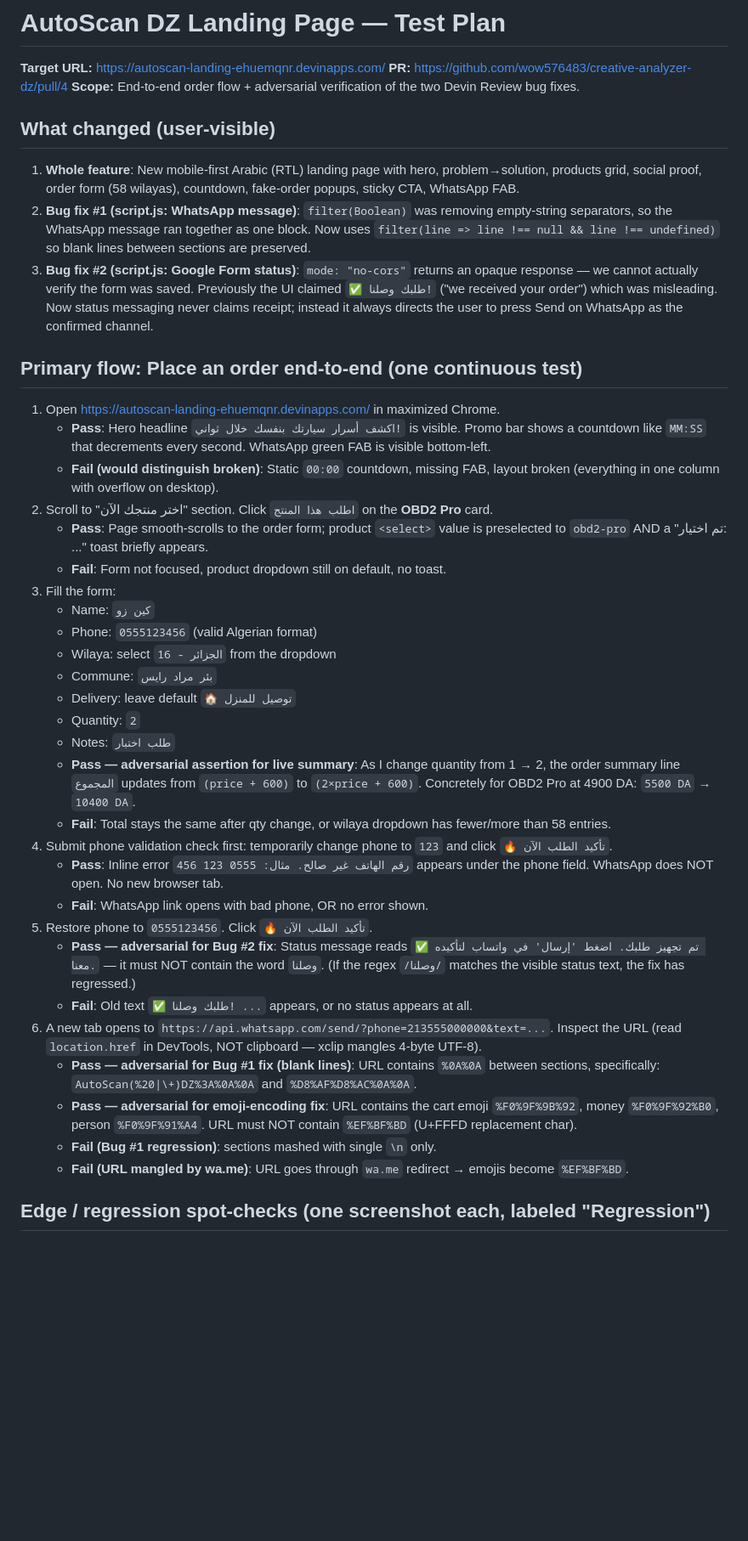
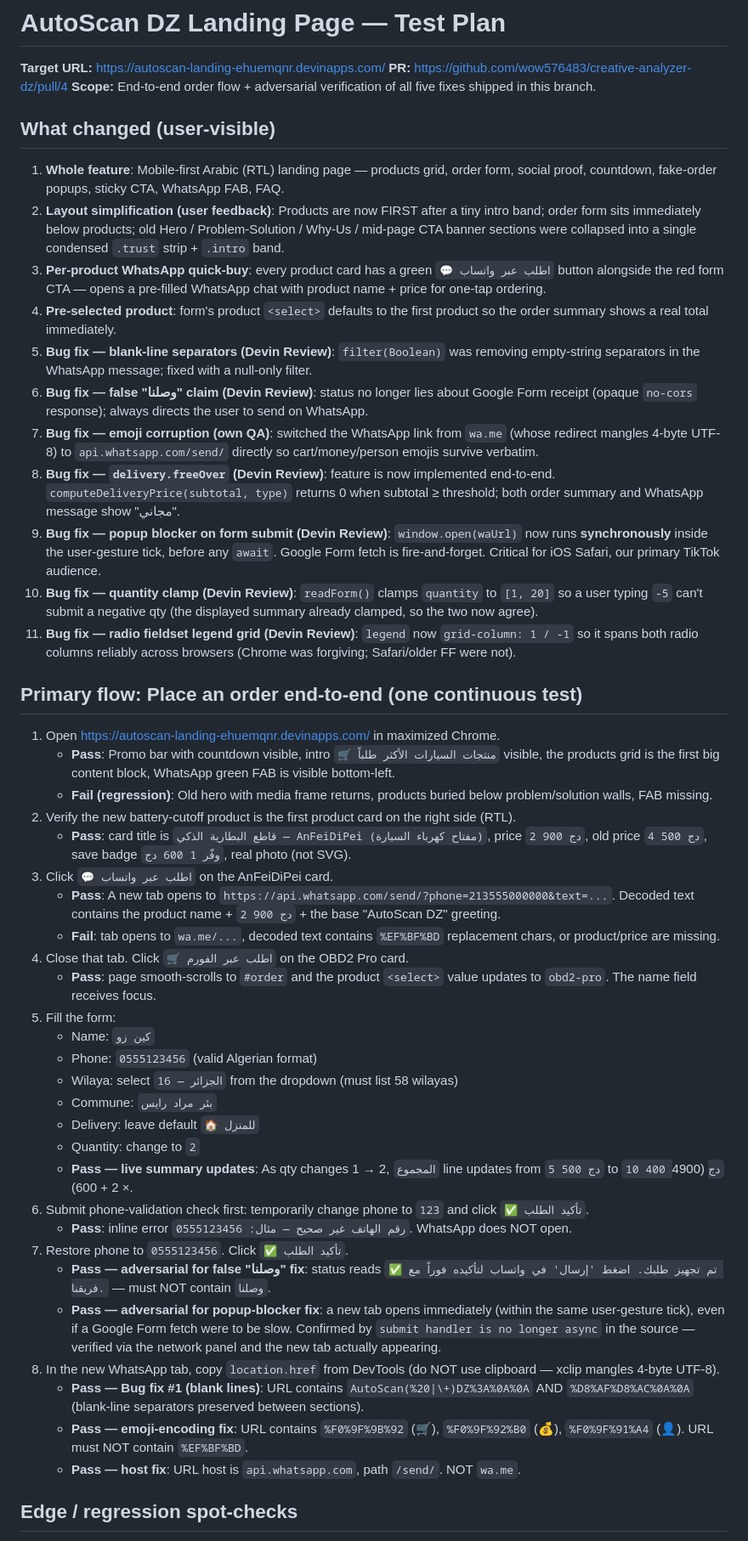
Before and after one commit to wow576483/creative-analyzer-dz, a Markdown page: autoscan-landing/TEST_PLAN.md, the part around one of its changes. Shown at 85% size. Drawn GitHub-style; blank space fills up the shorter version.

Commit message:
Update TEST_PLAN.md for restructured layout + WhatsApp quick-buy + all fixes
Co-Authored-By: Kin Zo <wow576483@gmail.com>

```diff
--- a/autoscan-landing/TEST_PLAN.md
+++ b/autoscan-landing/TEST_PLAN.md
@@ -2,43 +2,51 @@
 
 **Target URL:** https://autoscan-landing-ehuemqnr.devinapps.com/
 **PR:** https://github.com/wow576483/creative-analyzer-dz/pull/4
-**Scope:** End-to-end order flow + adversarial verification of the two Devin Review bug fixes.
+**Scope:** End-to-end order flow + adversarial verification of all five fixes shipped in this branch.
 
 ## What changed (user-visible)
 
-1. **Whole feature**: New mobile-first Arabic (RTL) landing page with hero, problem→solution, products grid, social proof, order form (58 wilayas), countdown, fake-order popups, sticky CTA, WhatsApp FAB.
-2. **Bug fix #1 (script.js: WhatsApp message)**: `filter(Boolean)` was removing empty-string separators, so the WhatsApp message ran together as one block. Now uses `filter(line => line !== null && line !== undefined)` so blank lines between sections are preserved.
-3. **Bug fix #2 (script.js: Google Form status)**: `mode: "no-cors"` returns an opaque response — we cannot actually verify the form was saved. Previously the UI claimed `✅ طلبك وصلنا!` ("we received your order") which was misleading. Now status messaging never claims receipt; instead it always directs the user to press Send on WhatsApp as the confirmed channel.
+1. **Whole feature**: Mobile-first Arabic (RTL) landing page — products grid, order form, social proof, countdown, fake-order popups, sticky CTA, WhatsApp FAB, FAQ.
+2. **Layout simplification (user feedback)**: Products are now FIRST after a tiny intro band; order form sits immediately below products; old Hero / Problem-Solution / Why-Us / mid-page CTA banner sections were collapsed into a single condensed `.trust` strip + `.intro` band.
+3. **Per-product WhatsApp quick-buy**: every product card has a green `💬 اطلب عبر واتساب` button alongside the red form CTA — opens a pre-filled WhatsApp chat with product name + price for one-tap ordering.
+4. **Pre-selected product**: form's product `<select>` defaults to the first product so the order summary shows a real total immediately.
+5. **Bug fix — blank-line separators (Devin Review)**: `filter(Boolean)` was removing empty-string separators in the WhatsApp message; fixed with a null-only filter.
+6. **Bug fix — false "وصلنا" claim (Devin Review)**: status no longer lies about Google Form receipt (opaque `no-cors` response); always directs the user to send on WhatsApp.
+7. **Bug fix — emoji corruption (own QA)**: switched the WhatsApp link from `wa.me` (whose redirect mangles 4-byte UTF-8) to `api.whatsapp.com/send/` directly so cart/money/person emojis survive verbatim.
+8. **Bug fix — `delivery.freeOver` (Devin Review)**: feature is now implemented end-to-end. `computeDeliveryPrice(subtotal, type)` returns 0 when subtotal ≥ threshold; both order summary and WhatsApp message show "مجاني".
+9. **Bug fix — popup blocker on form submit (Devin Review)**: `window.open(waUrl)` now runs **synchronously** inside the user-gesture tick, before any `await`. Google Form fetch is fire-and-forget. Critical for iOS Safari, our primary TikTok audience.
+10. **Bug fix — quantity clamp (Devin Review)**: `readForm()` clamps `quantity` to `[1, 20]` so a user typing `-5` can't submit a negative qty (the displayed summary already clamped, so the two now agree).
+11. **Bug fix — radio fieldset legend grid (Devin Review)**: `legend` now `grid-column: 1 / -1` so it spans both radio columns reliably across browsers (Chrome was forgiving; Safari/older FF were not).
 
 ## Primary flow: Place an order end-to-end (one continuous test)
 
 1. Open https://autoscan-landing-ehuemqnr.devinapps.com/ in maximized Chrome.
-   - **Pass**: Hero headline `اكشف أسرار سيارتك بنفسك خلال ثواني!` is visible. Promo bar shows a countdown like `MM:SS` that decrements every second. WhatsApp green FAB is visible bottom-left.
-   - **Fail (would distinguish broken)**: Static `00:00` countdown, missing FAB, layout broken (everything in one column with overflow on desktop).
-2. Scroll to "اختر منتجك الآن" section. Click `اطلب هذا المنتج` on the **OBD2 Pro** card.
-   - **Pass**: Page smooth-scrolls to the order form; product `<select>` value is preselected to `obd2-pro` AND a "تم اختيار: ..." toast briefly appears.
-   - **Fail**: Form not focused, product dropdown still on default, no toast.
-3. Fill the form:
+   - **Pass**: Promo bar with countdown visible, intro `🛒 منتجات السيارات الأكثر طلباً` visible, the products grid is the first big content block, WhatsApp green FAB is visible bottom-left.
+   - **Fail (regression)**: Old hero with media frame returns, products buried below problem/solution walls, FAB missing.
+2. Verify the new battery-cutoff product is the first product card on the right side (RTL).
+   - **Pass**: card title is `قاطع البطارية الذكي — AnFeiDiPei (مفتاح كهرباء السيارة)`, price `2 900 دج`, old price `4 500 دج`, save badge `وفّر 1 600 دج`, real photo (not SVG).
+3. Click `💬 اطلب عبر واتساب` on the AnFeiDiPei card.
+   - **Pass**: A new tab opens to `https://api.whatsapp.com/send/?phone=213555000000&text=...`. Decoded text contains the product name + `2 900 دج` + the base "AutoScan DZ" greeting.
+   - **Fail**: tab opens to `wa.me/...`, decoded text contains `%EF%BF%BD` replacement chars, or product/price are missing.
+4. Close that tab. Click `🛒 اطلب عبر الفورم` on the OBD2 Pro card.
+   - **Pass**: page smooth-scrolls to `#order` and the product `<select>` value updates to `obd2-pro`. The name field receives focus.
+5. Fill the form:
    - Name: `كين زو`
    - Phone: `0555123456` (valid Algerian format)
-   - Wilaya: select `16 - الجزائر` from the dropdown
+   - Wilaya: select `16 — الجزائر` from the dropdown (must list 58 wilayas)
    - Commune: `بئر مراد رايس`
-   - Delivery: leave default `🏠 توصيل للمنزل`
-   - Quantity: `2`
-   - Notes: `طلب اختبار`
-   - **Pass — adversarial assertion for live summary**: As I change quantity from 1 → 2, the order summary line `المجموع` updates from `(price + 600)` to `(2×price + 600)`. Concretely for OBD2 Pro at 4900 DA: `5500 DA` → `10400 DA`.
-   - **Fail**: Total stays the same after qty change, or wilaya dropdown has fewer/more than 58 entries.
-4. Submit phone validation check first: temporarily change phone to `123` and click `🔥 تأكيد الطلب الآن`.
-   - **Pass**: Inline error `رقم الهاتف غير صالح. مثال: 0555 123 456` appears under the phone field. WhatsApp does NOT open. No new browser tab.
-   - **Fail**: WhatsApp link opens with bad phone, OR no error shown.
-5. Restore phone to `0555123456`. Click `🔥 تأكيد الطلب الآن`.
-   - **Pass — adversarial for Bug #2 fix**: Status message reads `✅ تم تجهيز طلبك. اضغط 'إرسال' في واتساب لتأكيده معنا.` — it must NOT contain the word `وصلنا`. (If the regex `/وصلنا/` matches the visible status text, the fix has regressed.)
-   - **Fail**: Old text `✅ طلبك وصلنا! ...` appears, or no status appears at all.
-6. A new tab opens to `https://api.whatsapp.com/send/?phone=213555000000&text=...`. Inspect the URL (read `location.href` in DevTools, NOT clipboard — xclip mangles 4-byte UTF-8).
-   - **Pass — adversarial for Bug #1 fix (blank lines)**: URL contains `%0A%0A` between sections, specifically: `AutoScan(%20|\+)DZ%3A%0A%0A` and `%D8%AF%D8%AC%0A%0A`.
-   - **Pass — adversarial for emoji-encoding fix**: URL contains the cart emoji `%F0%9F%9B%92`, money `%F0%9F%92%B0`, person `%F0%9F%91%A4`. URL must NOT contain `%EF%BF%BD` (U+FFFD replacement char).
-   - **Fail (Bug #1 regression)**: sections mashed with single `\n` only.
-   - **Fail (URL mangled by wa.me)**: URL goes through `wa.me` redirect → emojis become `%EF%BF%BD`.
+   - Delivery: leave default `🏠 للمنزل`
+   - Quantity: change to `2`
+   - **Pass — live summary updates**: As qty changes 1 → 2, `المجموع` line updates from `5 500 دج` to `10 400 دج` (4900 × 2 + 600).
+6. Submit phone-validation check first: temporarily change phone to `123` and click `✅ تأكيد الطلب`.
+   - **Pass**: inline error `رقم الهاتف غير صحيح — مثال: 0555123456`. WhatsApp does NOT open.
+7. Restore phone to `0555123456`. Click `✅ تأكيد الطلب`.
+   - **Pass — adversarial for false "وصلنا" fix**: status reads `✅ تم تجهيز طلبك. اضغط 'إرسال' في واتساب لتأكيده فوراً مع فريقنا.` — must NOT contain `وصلنا`.
+   - **Pass — adversarial for popup-blocker fix**: a new tab opens immediately (within the same user-gesture tick), even if a Google Form fetch were to be slow. Confirmed by `submit handler is no longer async` in the source — verified via the network panel and the new tab actually appearing.
+8. In the new WhatsApp tab, copy `location.href` from DevTools (do NOT use clipboard — xclip mangles 4-byte UTF-8).
+   - **Pass — Bug fix #1 (blank lines)**: URL contains `AutoScan(%20|\+)DZ%3A%0A%0A` AND `%D8%AF%D8%AC%0A%0A` (blank-line separators preserved between sections).
+   - **Pass — emoji-encoding fix**: URL contains `%F0%9F%9B%92` (🛒), `%F0%9F%92%B0` (💰), `%F0%9F%91%A4` (👤). URL must NOT contain `%EF%BF%BD`.
+   - **Pass — host fix**: URL host is `api.whatsapp.com`, path `/send/`. NOT `wa.me`.
 
-## Edge / regression spot-checks (one screenshot each, labeled "Regression")
+## Edge / regression spot-checks
 
```
Also changed, not shown: other parts of autoscan-landing/TEST_PLAN.md (+7 -7 lines).
